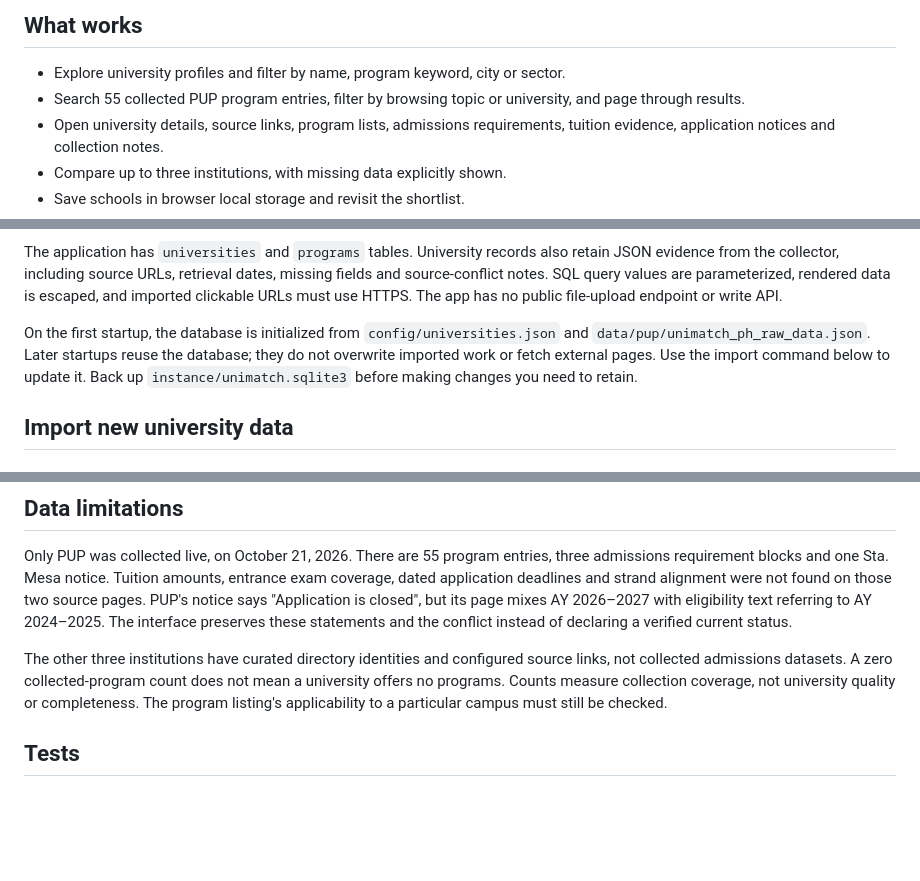
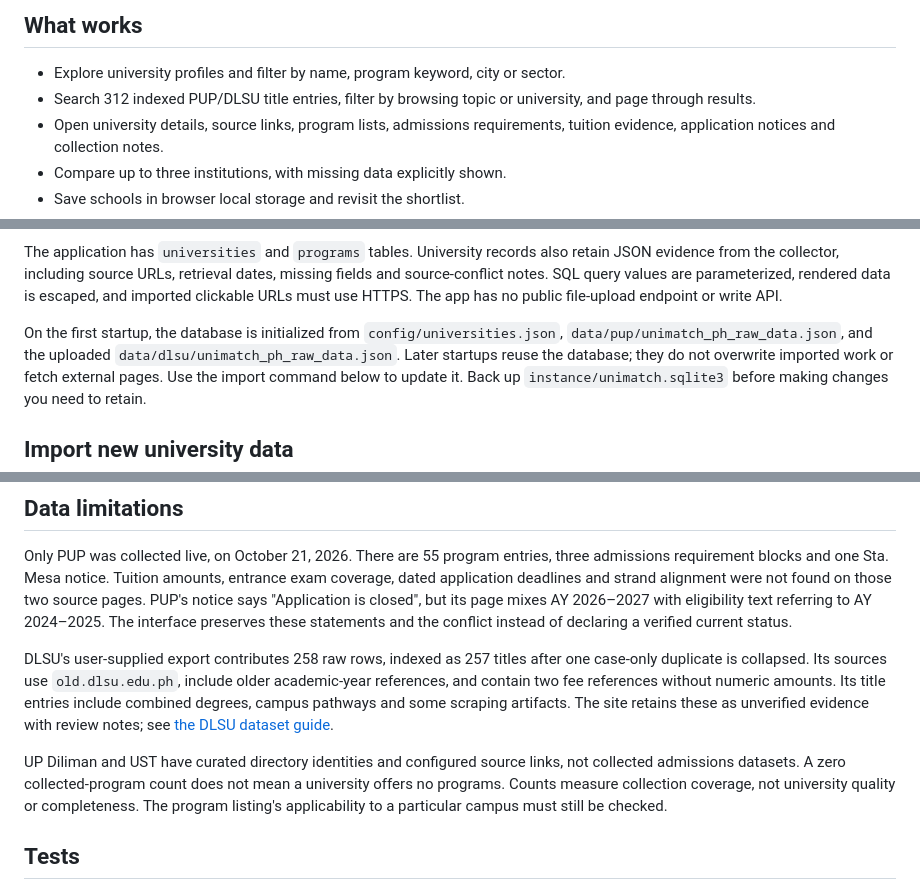
Before and after one commit to Spraito/Unimatch-data-aggregator, a Markdown page: webapp/README.md, 3 parts joined by grey strips. GitHub-like rendering; blank space fills up the shorter version.

```diff
--- a/webapp/README.md
+++ b/webapp/README.md
@@ -7,7 +7,7 @@ collected evidence without pretending it is complete or verified.
 ## What works
 
 - Explore university profiles and filter by name, program keyword, city or sector.
-- Search 55 collected PUP program entries, filter by browsing topic or university,
+- Search 312 indexed PUP/DLSU title entries, filter by browsing topic or university,
   and page through results.
 - Open university details, source links, program lists, admissions requirements,
   tuition evidence, application notices and collection notes.
@@ -79,7 +79,8 @@ rendered data is escaped, and imported clickable URLs must use HTTPS. The app ha
 no public file-upload endpoint or write API.
 
 On the first startup, the database is initialized from
-`config/universities.json` and `data/pup/unimatch_ph_raw_data.json`. Later startups
+`config/universities.json`, `data/pup/unimatch_ph_raw_data.json`, and the uploaded
+`data/dlsu/unimatch_ph_raw_data.json`. Later startups
 reuse the database; they do not overwrite imported work or fetch external pages.
 Use the import command below to update it. Back up `instance/unimatch.sqlite3`
 before making changes you need to retain.
@@ -137,7 +138,14 @@ its page mixes AY 2026–2027 with eligibility text referring to AY 2024–2025.
 interface preserves these statements and the conflict instead of declaring a
 verified current status.
 
-The other three institutions have curated directory identities and configured
+DLSU's user-supplied export contributes 258 raw rows, indexed as 257 titles after
+one case-only duplicate is collapsed. Its sources use `old.dlsu.edu.ph`, include
+older academic-year references, and contain two fee references without numeric
+amounts. Its title entries include combined degrees, campus pathways and some
+scraping artifacts. The site retains these as unverified evidence with review
+notes; see [the DLSU dataset guide](../data/dlsu/README.md).
+
+UP Diliman and UST have curated directory identities and configured
 source links, not collected admissions datasets. A zero collected-program count
 does not mean a university offers no programs. Counts measure collection coverage,
 not university quality or completeness. The program listing's applicability to a
```
Also changed, not shown: README.md (+14 -2 lines), data/dlsu/README.md (added, +52 -0 lines), docs/prototype-desktop.png, docs/prototype-dlsu.png (added), docs/prototype-mobile.png, 8 other files.
